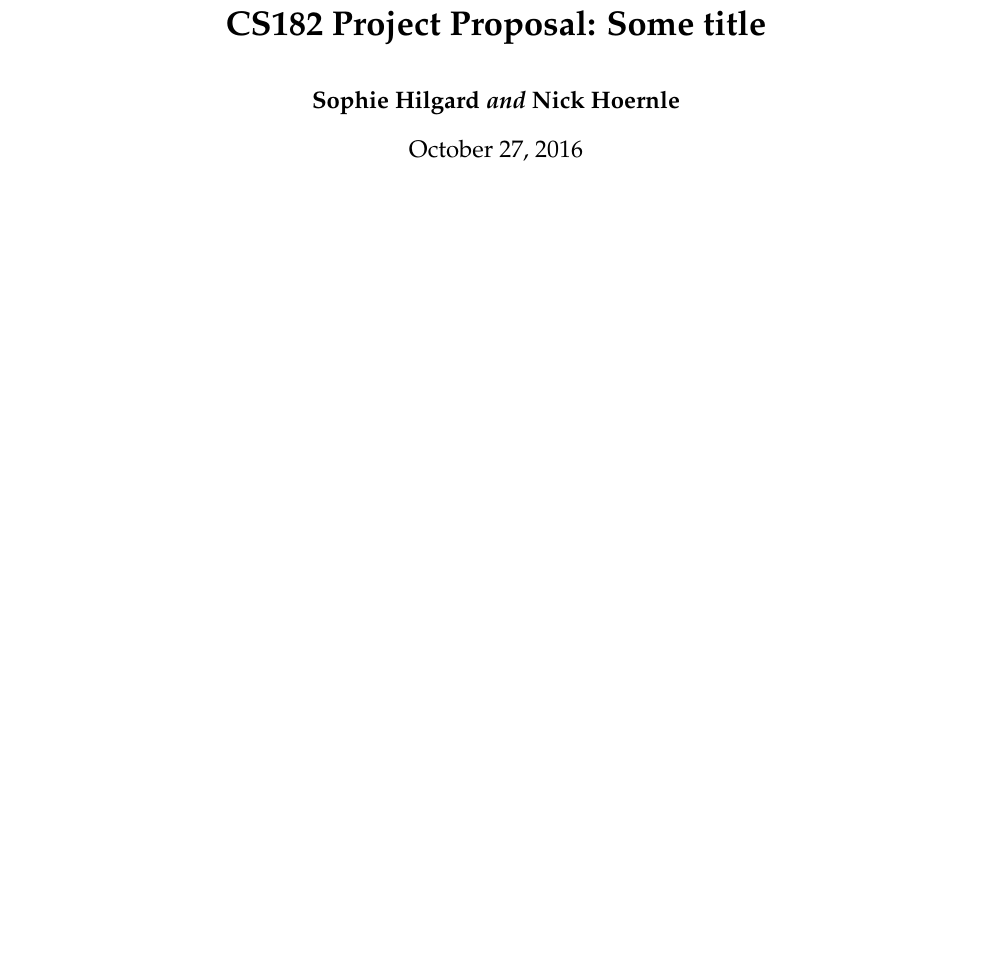
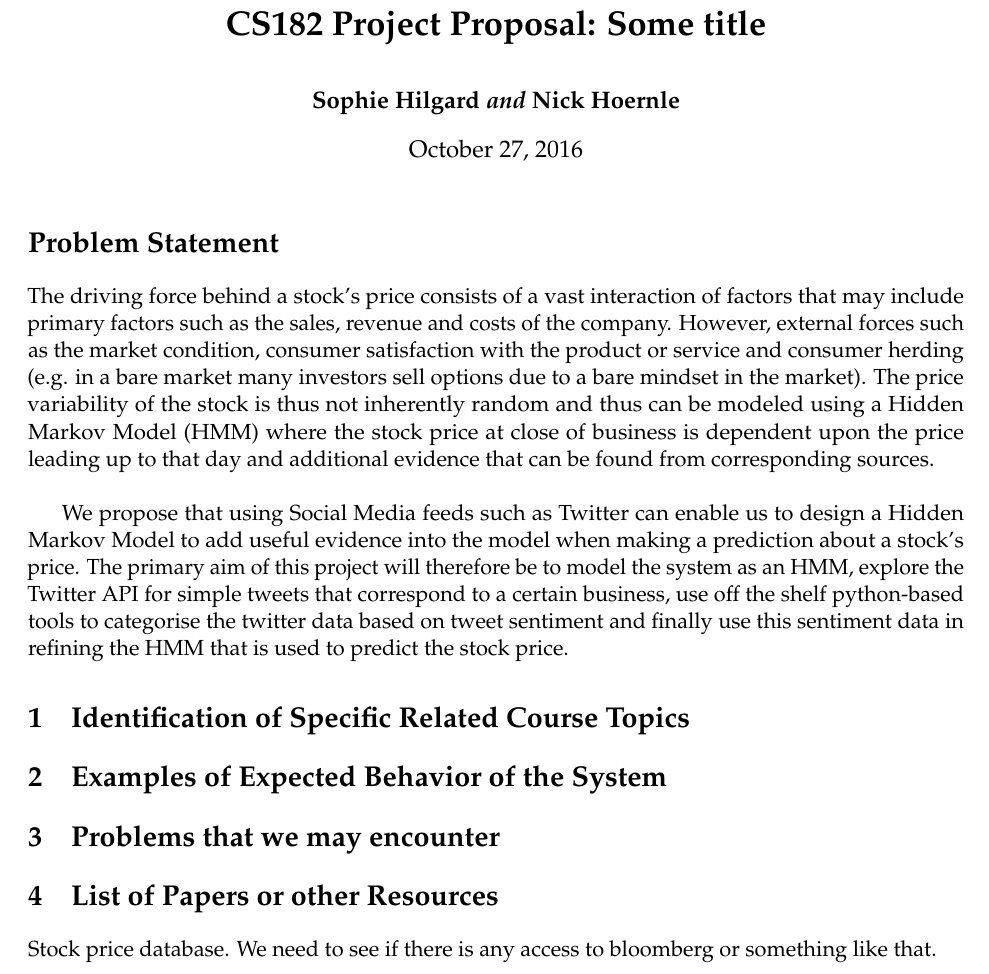
Before and after one commit to NickHoernle/Artificial-Intelligence-CS182-Project, a LaTeX document (project_proposal/project_proposal.tex): part of the page, cut so that both start at the same text, the shorter picture padded with empty space. Compiled offline with pdfLaTeX.

Commit message:
Jotting down some notes and added some possibly useful references in comments in tex file

```diff
--- a/project_proposal/project_proposal.tex
+++ b/project_proposal/project_proposal.tex
@@ -15,9 +15,27 @@
 
 \begin{document}
 
+%http://link.springer.com/chapter/10.1007%2F978-3-642-35527-1_44
+%https://www.quora.com/Can-machine-learning-predict-stock-prices
+%http://file.scirp.org/pdf/SN_2015070917142293.pdf
+%http://journals.plos.org/plosone/article?id=10.1371/journal.pone.0138441
+
 \maketitle
 
 \lstset{language=Python, basicstyle=\footnotesize} % set language as python
 
+\section*{Problem Statement}
+The driving force behind a stock's price consists of a vast interaction of factors that may include primary factors such as the sales, revenue and costs of the company. However, external forces such as the market condition, consumer satisfaction with the product or service and consumer herding (e.g. in a bare market many investors sell options due to a bare mindset in the market). The price variability of the stock is thus not inherently random and thus can be modeled using a Hidden Markov Model (HMM) where the stock price at close of business is dependent upon the price leading up to that day and additional evidence that can be found from corresponding sources.\\
+\par We propose that using Social Media feeds such as Twitter can enable us to design a Hidden Markov Model to add useful evidence into the model when making a prediction about a stock's price. The primary aim of this project will therefore be to model the system as an HMM, explore the Twitter API for simple tweets that correspond to a certain business, use off the shelf python-based tools to categorise the twitter data based on tweet sentiment and finally use this sentiment data in refining the HMM that is used to predict the stock price.
+
+\section{Identiﬁcation of Speciﬁc Related Course Topics}
+
+\section{Examples of Expected Behavior of the System}
+
+\section{Problems that we may encounter}
+
+\section{List of Papers or other Resources}
+Stock price database. We need to see if there is any access to bloomberg or something like that.
+
 
 \end{document}
```
Also changed, not shown: project_proposal/project_proposal.pdf.
